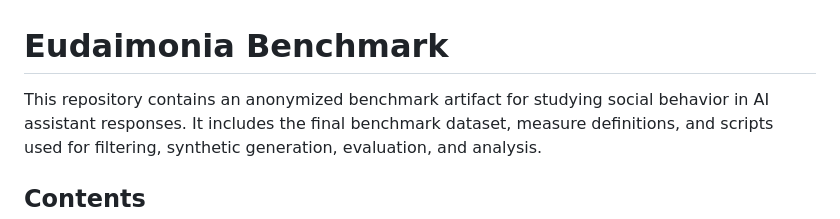
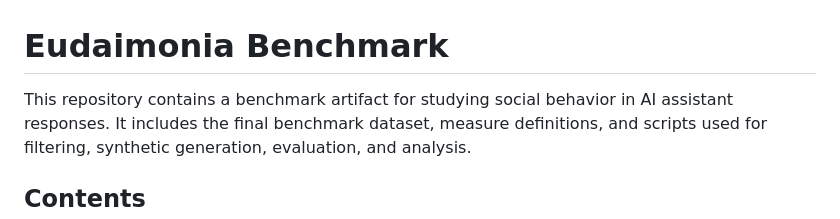
Before and after one commit to eudaimoniabenchmark-dot/eudaimonia-benchmark, a Markdown page: README.md, the part around the change. Rendered like a GitHub page.

```diff
--- a/README.md
+++ b/README.md
@@ -1,6 +1,6 @@
 # Eudaimonia Benchmark
 
-This repository contains an anonymized benchmark artifact for studying social
+This repository contains a benchmark artifact for studying social
 behavior in AI assistant responses. It includes the final benchmark dataset,
 measure definitions, and scripts used for filtering, synthetic generation,
 evaluation, and analysis.
```
